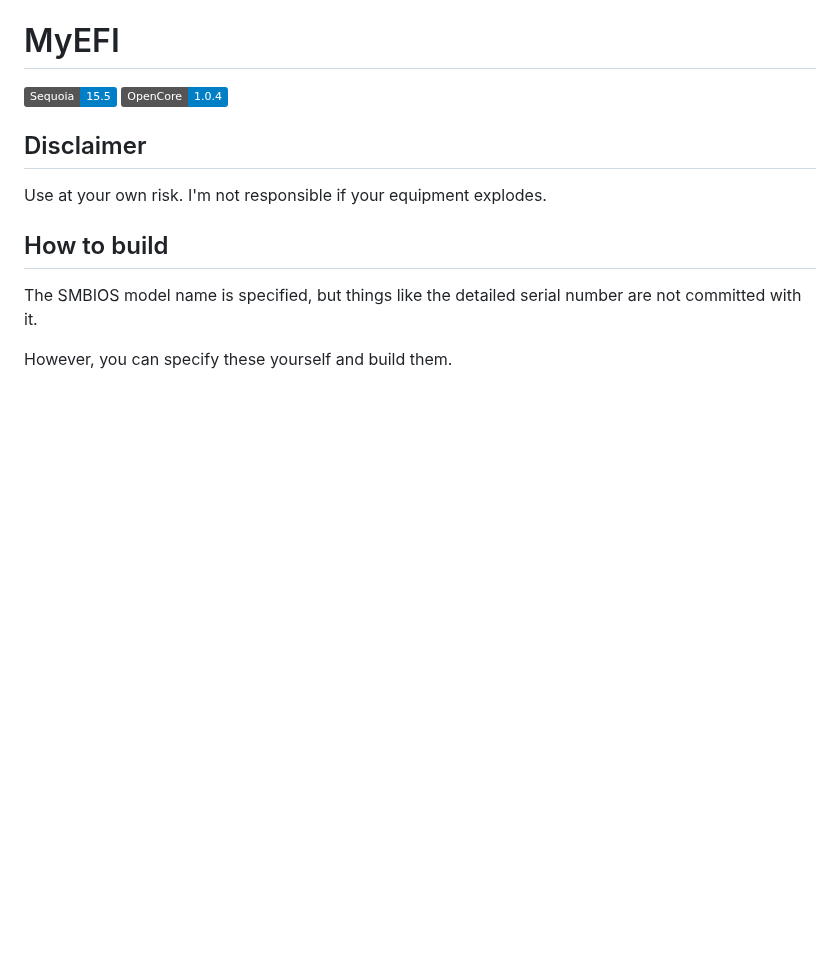
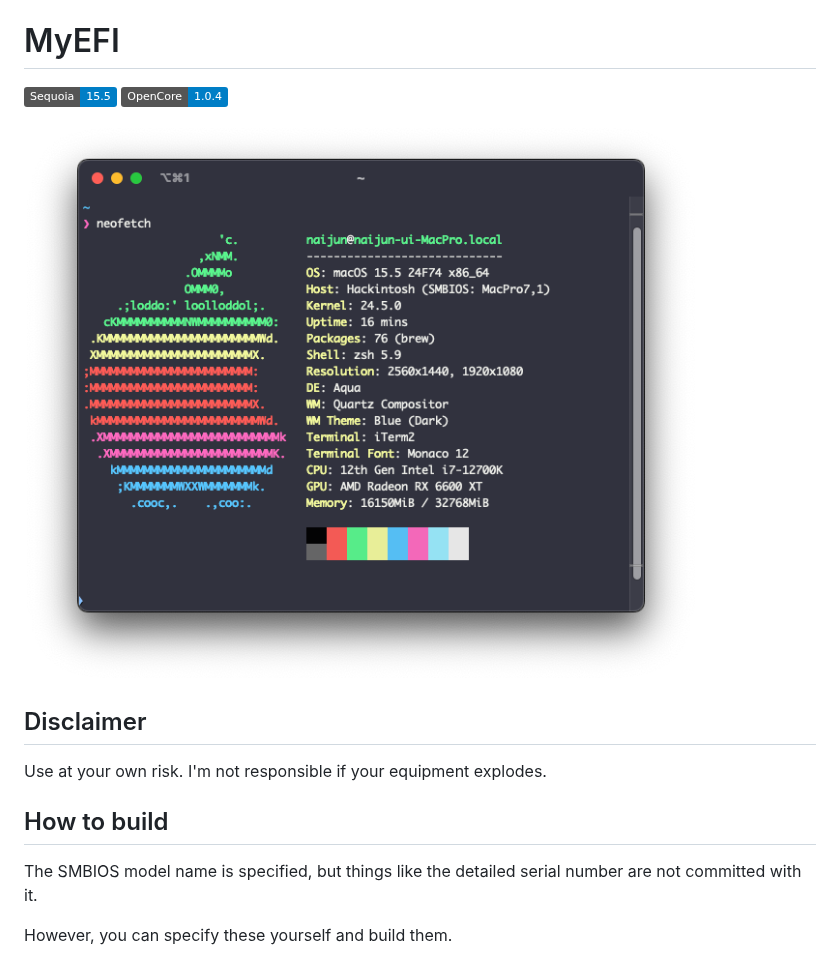
Before and after one commit to naijun0403/MyEFI, a Markdown page: readme.md, the part around the change. GitHub-like rendering; pictures changed too: imgs/neofetch.png (added); badges without logos; blank space fills up the shorter version.

Commit message:
docs: add image

```diff
--- a/readme.md
+++ b/readme.md
@@ -1,6 +1,8 @@
 # MyEFI
 [![MacOS version](https://img.shields.io/badge/Sequoia-15.5-informational.svg)](https://www.apple.com/macos)
 [![OpenCore version](https://img.shields.io/badge/OpenCore-1.0.4-informational.svg)](https://github.com/acidanthera/OpenCorePkg)
+
+![image](./imgs/neofetch.png)
 
 ## Disclaimer
 Use at your own risk. I'm not responsible if your equipment explodes.
```
